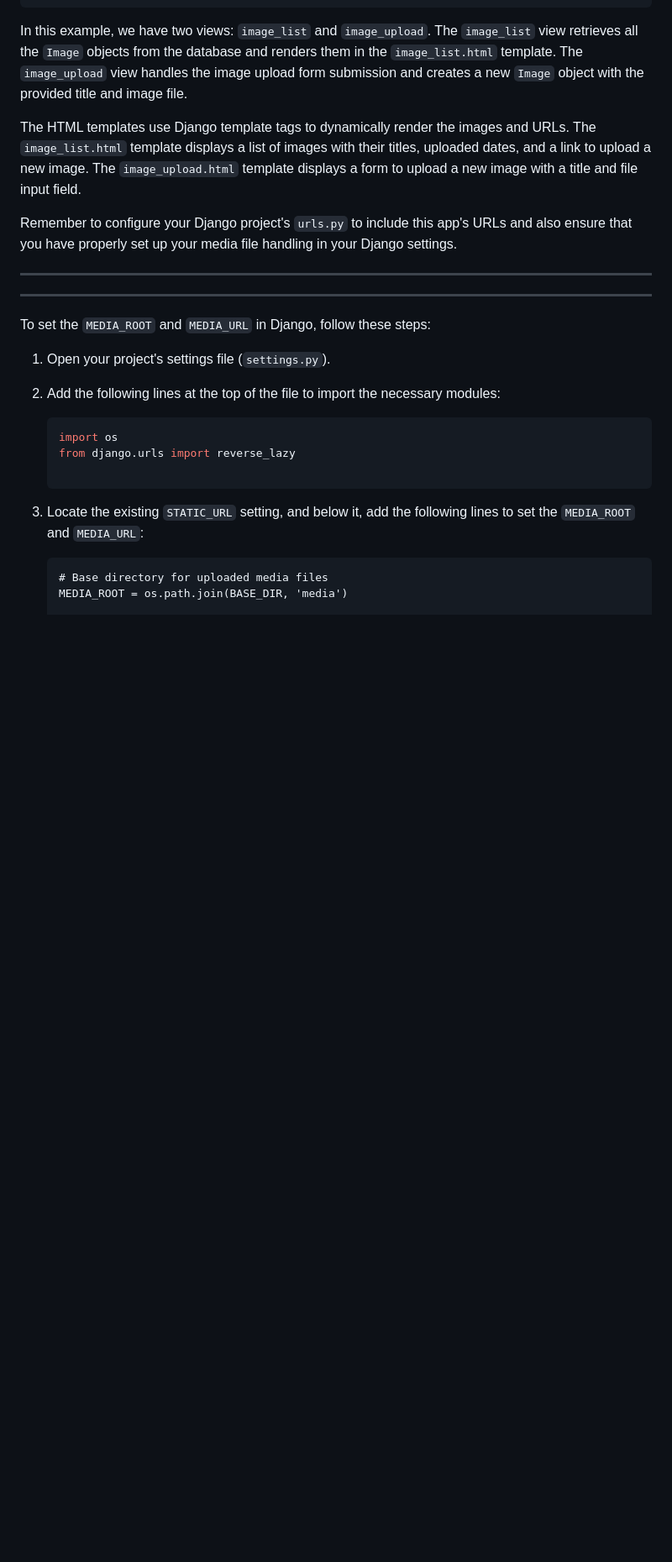
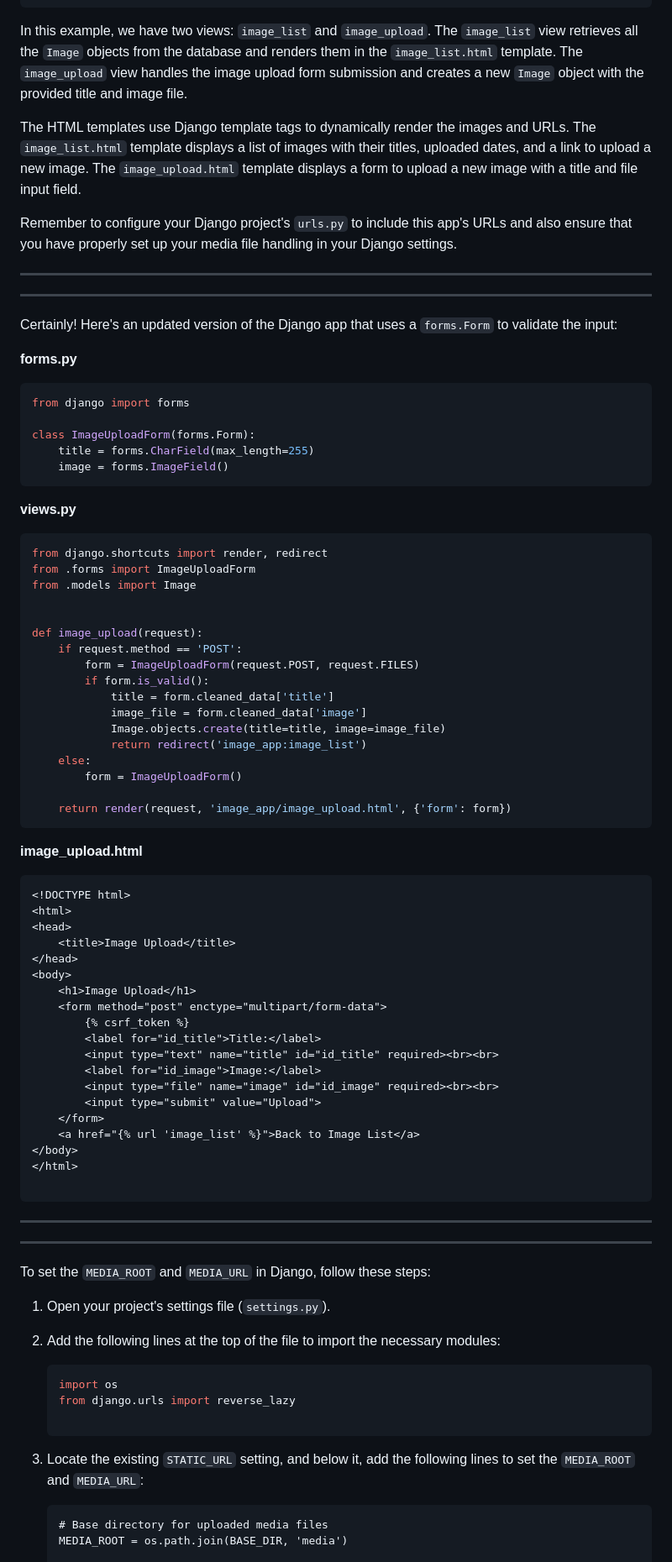
Before and after one commit to mozsocia/django_all, a Markdown page: image upload without form.md, the part around the change. Shown at 84% size. Drawn GitHub-style; blank space fills up the shorter version.

````diff
--- a/image upload without form.md
+++ b/image upload without form.md
@@ -96,6 +96,67 @@ Remember to configure your Django project's `urls.py` to include this app's URLs
 ---
 ---
 
+Certainly! Here's an updated version of the Django app that uses a `forms.Form` to validate the input:
+
+**forms.py**
+```python
+from django import forms
+
+class ImageUploadForm(forms.Form):
+    title = forms.CharField(max_length=255)
+    image = forms.ImageField()
+```
+
+**views.py**
+```python
+from django.shortcuts import render, redirect
+from .forms import ImageUploadForm
+from .models import Image
+
+
+def image_upload(request):
+    if request.method == 'POST':
+        form = ImageUploadForm(request.POST, request.FILES)
+        if form.is_valid():
+            title = form.cleaned_data['title']
+            image_file = form.cleaned_data['image']
+            Image.objects.create(title=title, image=image_file)
+            return redirect('image_app:image_list')
+    else:
+        form = ImageUploadForm()
+
+    return render(request, 'image_app/image_upload.html', {'form': form})
+```
+
+**image_upload.html**
+```html
+<!DOCTYPE html>
+<html>
+<head>
+    <title>Image Upload</title>
+</head>
+<body>
+    <h1>Image Upload</h1>
+    <form method="post" enctype="multipart/form-data">
+        {% csrf_token %}
+        <label for="id_title">Title:</label>
+        <input type="text" name="title" id="id_title" required><br><br>
+        <label for="id_image">Image:</label>
+        <input type="file" name="image" id="id_image" required><br><br>
+        <input type="submit" value="Upload">
+    </form>
+    <a href="{% url 'image_list' %}">Back to Image List</a>
+</body>
+</html>
+
+```
+
+
+
+
+----
+---
+
 
 
 To set the `MEDIA_ROOT` and `MEDIA_URL` in Django, follow these steps:
````
